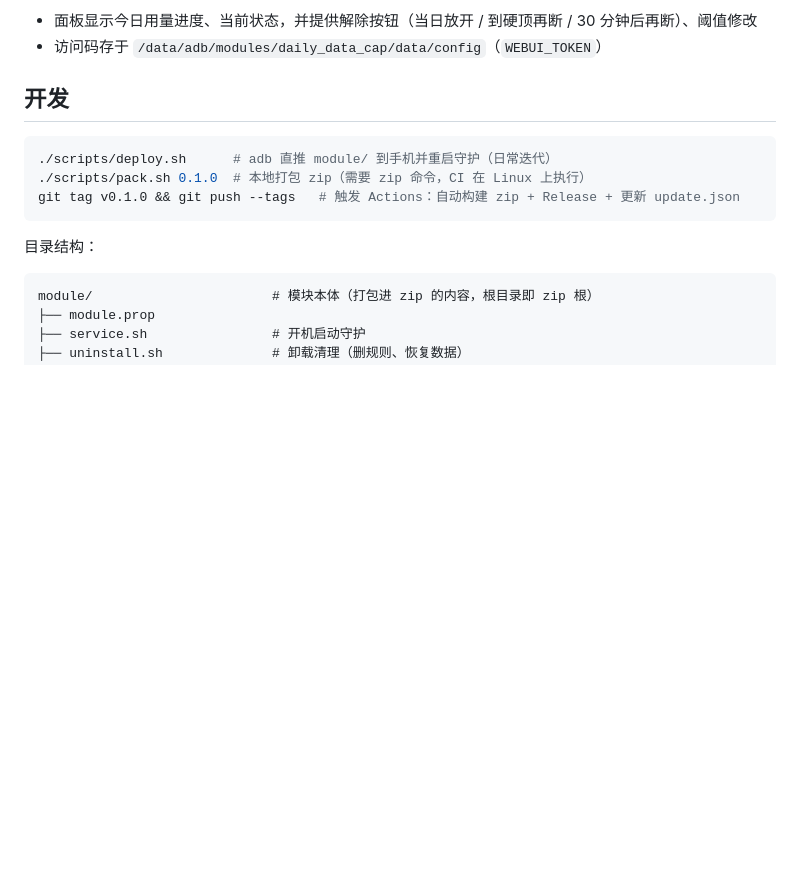
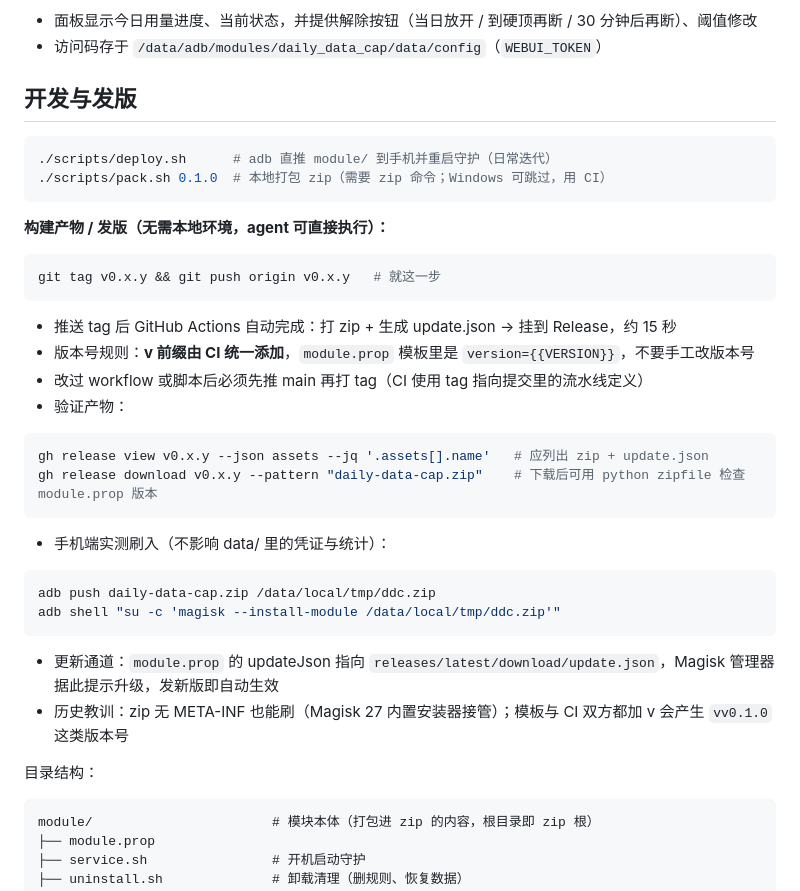
Before and after one commit to tomcat927/daily-data-cap, a Markdown page: README.md, the part around the change. Rendered like a GitHub page; blank space fills up the shorter version.

Commit message:
docs: README 补充构建产物/发版流程(面向 agent 执行)与验证步骤

````diff
--- a/README.md
+++ b/README.md
@@ -37,13 +37,38 @@ Redmi 9T (chime) · LineageOS 19 (Android 12) · Magisk 27.0 · 中国联通单
 - 面板显示今日用量进度、当前状态，并提供解除按钮（当日放开 / 到硬顶再断 / 30 分钟后再断）、阈值修改
 - 访问码存于 `/data/adb/modules/daily_data_cap/data/config`（`WEBUI_TOKEN`）
 
-## 开发
+## 开发与发版
 
 ```bash
 ./scripts/deploy.sh      # adb 直推 module/ 到手机并重启守护（日常迭代）
-./scripts/pack.sh 0.1.0  # 本地打包 zip（需要 zip 命令，CI 在 Linux 上执行）
-git tag v0.1.0 && git push --tags   # 触发 Actions：自动构建 zip + Release + 更新 update.json
+./scripts/pack.sh 0.1.0  # 本地打包 zip（需要 zip 命令；Windows 可跳过，用 CI）
 ```
+
+**构建产物 / 发版（无需本地环境，agent 可直接执行）：**
+
+```bash
+git tag v0.x.y && git push origin v0.x.y   # 就这一步
+```
+
+- 推送 tag 后 GitHub Actions 自动完成：打 zip + 生成 update.json → 挂到 Release，约 15 秒
+- 版本号规则：**v 前缀由 CI 统一添加**，`module.prop` 模板里是 `version={{VERSION}}`，不要手工改版本号
+- 改过 workflow 或脚本后必须先推 main 再打 tag（CI 使用 tag 指向提交里的流水线定义）
+- 验证产物：
+
+```bash
+gh release view v0.x.y --json assets --jq '.assets[].name'   # 应列出 zip + update.json
+gh release download v0.x.y --pattern "daily-data-cap.zip"    # 下载后可用 python zipfile 检查 module.prop 版本
+```
+
+- 手机端实测刷入（不影响 data/ 里的凭证与统计）：
+
+```bash
+adb push daily-data-cap.zip /data/local/tmp/ddc.zip
+adb shell "su -c 'magisk --install-module /data/local/tmp/ddc.zip'"
+```
+
+- 更新通道：`module.prop` 的 updateJson 指向 `releases/latest/download/update.json`，Magisk 管理器据此提示升级，发新版即自动生效
+- 历史教训：zip 无 META-INF 也能刷（Magisk 27 内置安装器接管）；模板与 CI 双方都加 v 会产生 `vv0.1.0` 这类版本号
 
 目录结构：
 
````
